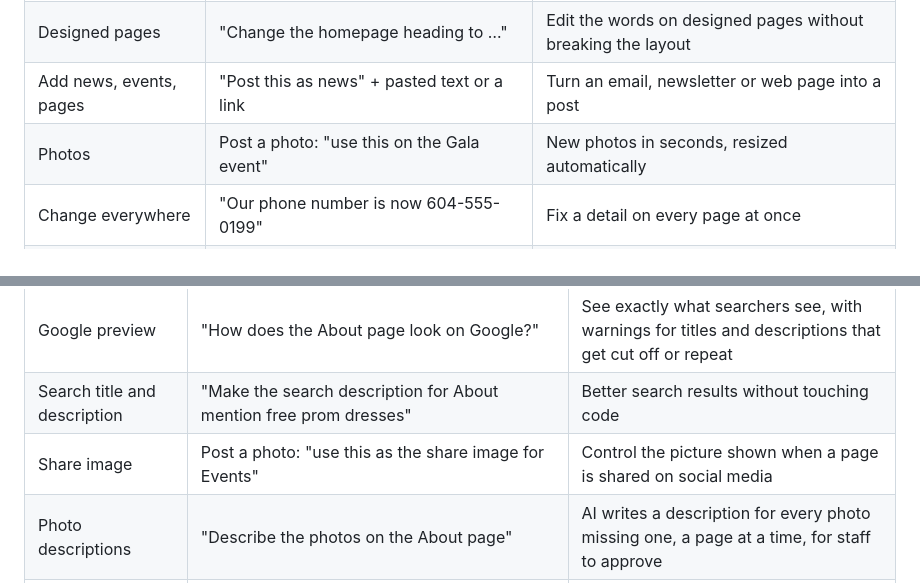
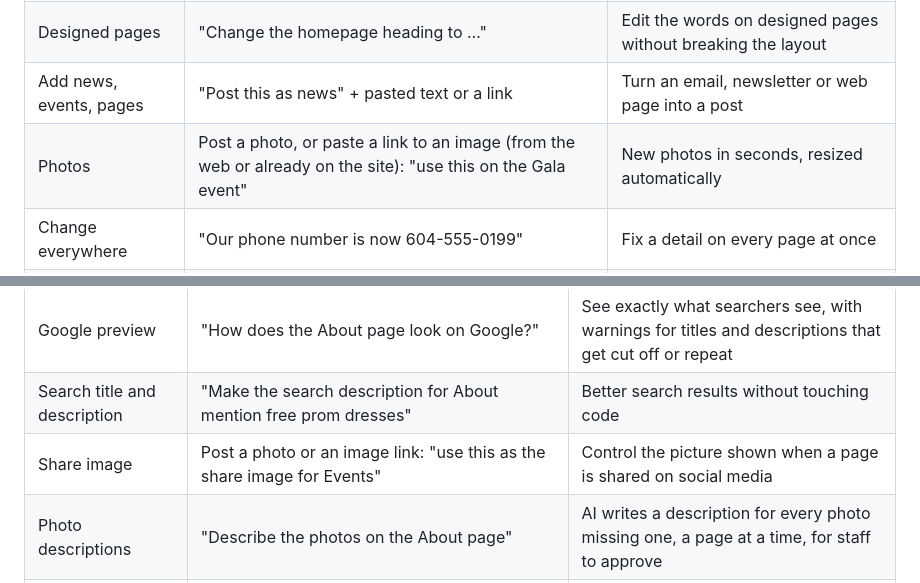
Before and after one commit to givingdata/wp-migration-platform, a Markdown page: docs/FEATURES.md, 2 parts joined by grey strips. GitHub-like rendering.

Commit message:
FEATURES.md: photos and share images also take an image link
Co-Authored-By: Claude Opus 5.5 <noreply@anthropic.com>

```diff
--- a/docs/FEATURES.md
+++ b/docs/FEATURES.md
@@ -34,7 +34,7 @@ and the bot reports when the change is live, usually within a few minutes. Detai
 | Change text | "Change the Contact page hours to 9 to 5" | Update any page, news item or event in a sentence |
 | Designed pages | "Change the homepage heading to …" | Edit the words on designed pages without breaking the layout |
 | Add news, events, pages | "Post this as news" + pasted text or a link | Turn an email, newsletter or web page into a post |
-| Photos | Post a photo: "use this on the Gala event" | New photos in seconds, resized automatically |
+| Photos | Post a photo, or paste a link to an image (from the web or already on the site): "use this on the Gala event" | New photos in seconds, resized automatically |
 | Change everywhere | "Our phone number is now 604-555-0199" | Fix a detail on every page at once |
 | Menu links | "Add Volunteer under About" | Keep the menu current without a developer |
 | Remove and undo | "Take down the Spring Gala", "undo that" | Nothing is ever lost: removed items can be put back |
@@ -66,7 +66,7 @@ language, with no jargon or plugins.
 | --- | --- | --- |
 | Google preview | "How does the About page look on Google?" | See exactly what searchers see, with warnings for titles and descriptions that get cut off or repeat |
 | Search title and description | "Make the search description for About mention free prom dresses" | Better search results without touching code |
-| Share image | Post a photo: "use this as the share image for Events" | Control the picture shown when a page is shared on social media |
+| Share image | Post a photo or an image link: "use this as the share image for Events" | Control the picture shown when a page is shared on social media |
 | Photo descriptions | "Describe the photos on the About page" | AI writes a description for every photo missing one, a page at a time, for staff to approve |
 | View and correct descriptions | "Show the photo descriptions on About", "change photo 2's description to …", "rewrite the photo descriptions on About" | Check and fix what screen readers and Google read |
 | Built-in search basics | Sitemap, structured data, clean addresses, redirects from every old WordPress address | Keeps the search rankings the old site earned |
```
